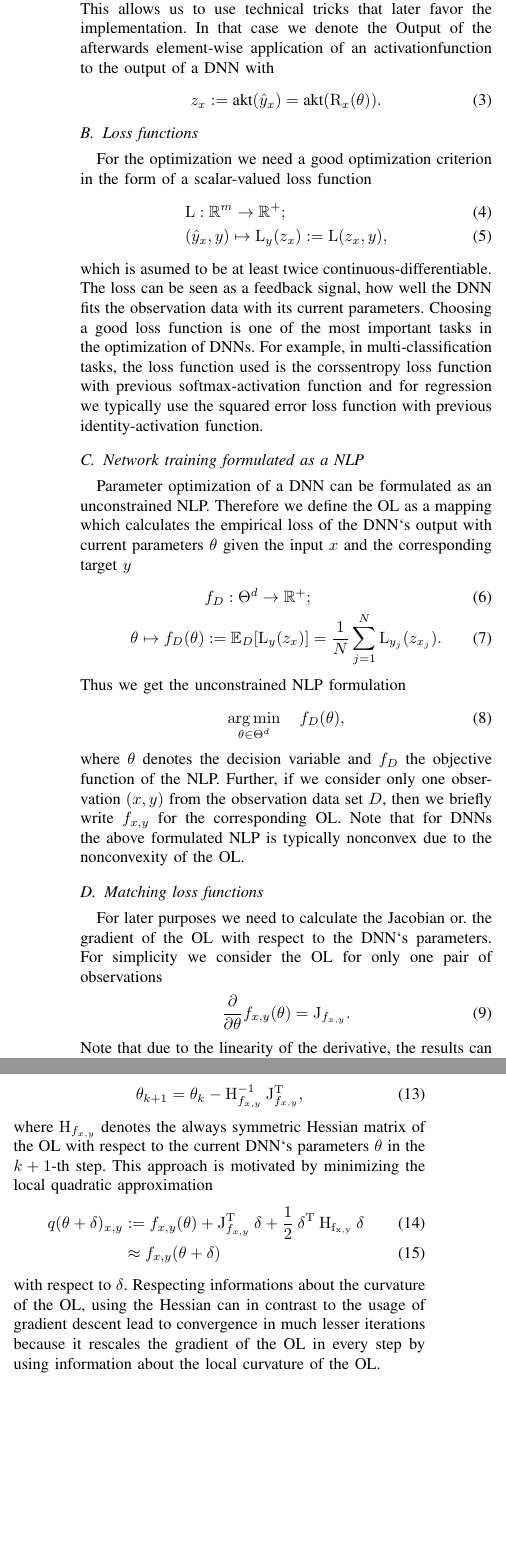
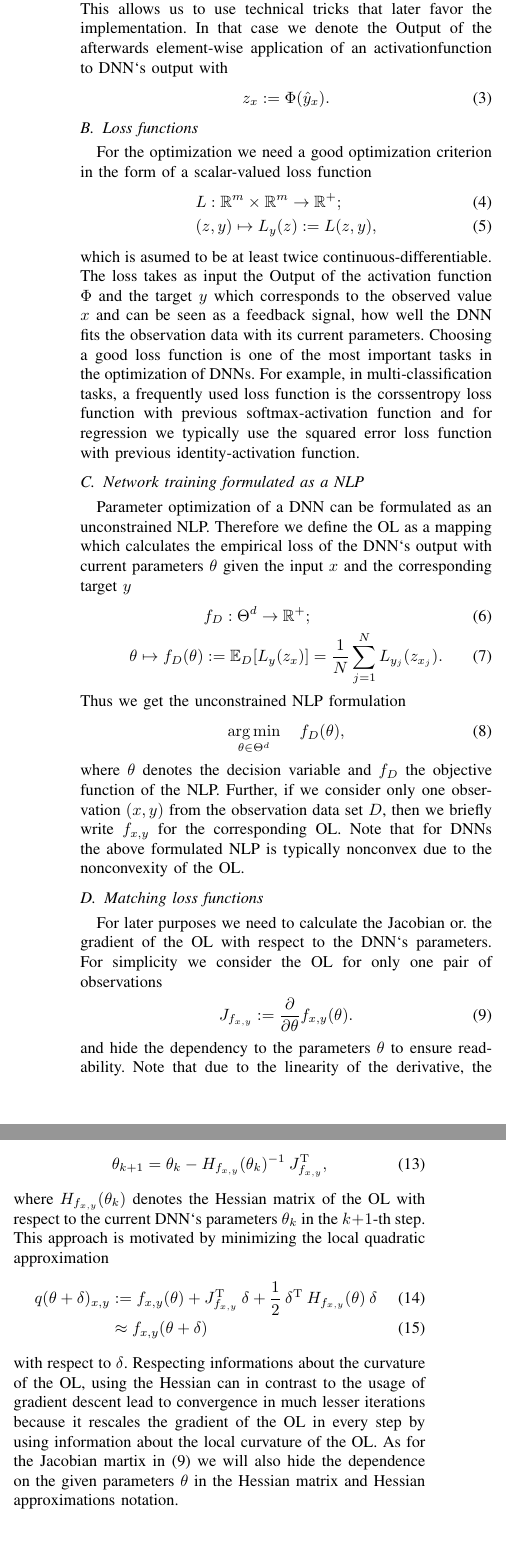
Before and after one commit to NiklasBrunn/Hessian_Free_Optimization_of_Deep_Neural_Networks, a LaTeX paper (Latex/projekt_ausarbeitung_numopt.tex): two parts of the columns of page 2 of 5, joined at a grey line, cut so that both start at the same text, the shorter picture padded with empty space. Compiled offline with pdfLaTeX; a missing font is replaced by an installed copy or a similar font; a LaTeX package or settings file that is missing is left out.

Commit message:
Update projekt_ausarbeitung_numopt.tex

```diff
--- a/Latex/projekt_ausarbeitung_numopt.tex
+++ b/Latex/projekt_ausarbeitung_numopt.tex
@@ -77,23 +77,23 @@
 %(For a more detailed introduction to DNNs, we provide additional material in the Appendix)\\
-Within this report, we also asume that there is no further activation function for DNNs after the last layer but allow that outside the DNN a further activation function $\text{akt}:\mathbb{R}\rightarrow\mathbb{R}$ can be placed after the output of the DNN. This allows us to use technical tricks that later favor the implementation.
-In that case we denote the Output of the afterwards element-wise application of an activationfunction to the output of a DNN with
+Within this report, we also asume that there is no further activation function for DNNs after the last layer but allow that outside the DNN a further activation function $\phi:\mathbb{R}\rightarrow\mathbb{R}$ can be placed after the output of the DNN. This allows us to use technical tricks that later favor the implementation.
+In that case we denote the Output of the afterwards element-wise application of an activationfunction to DNN`s output with
 \begin{align}
-z_{x} := \text{akt}(\hat{y}_{x}) = \text{akt}(\mathrm{R}_{x}(\theta)).
+z_{x} := \Phi(\hat{y}_{x}).
 \end{align}
 
 \subsection{Loss functions}
 For the optimization we need a good optimization criterion in the form of a scalar-valued loss function
 \begin{align}
-&\mathrm{L}:\mathbb{R}^{m}\rightarrow \mathbb{R}^{+};\\
-&(\hat{y}_{x}, y)\mapsto \mathrm{L}_{y}(z_{x}) := \mathrm{L}(z_{x}, y),
+&L:\mathbb{R}^{m}\times \mathbb{R}^{m}\rightarrow \mathbb{R}^{+};\\
+&(z, y)\mapsto L_{y}(z) := L(z, y),
 \end{align}
-which is asumed to be at least twice continuous-differentiable. The loss can be seen as a feedback signal, how well the DNN fits the observation data with its current parameters. Choosing a good loss function is one of the most important tasks in the optimization of DNNs. For example, in multi-classification tasks, the loss function used is the corssentropy loss function with previous softmax-activation function and for regression we typically use the squared error loss function with previous identity-activation function.
+which is asumed to be at least twice continuous-differentiable. The loss takes as input the Output of the activation function $\Phi$ and the target $y$ which corresponds to the observed value $x$ and can be seen as a feedback signal, how well the DNN fits the observation data with its current parameters. Choosing a good loss function is one of the most important tasks in the optimization of DNNs. For example, in multi-classification tasks, a frequently used loss function is the corssentropy loss function with previous softmax-activation function and for regression we typically use the squared error loss function with previous identity-activation function.
 
 \subsection{Network training formulated as a NLP}
 Parameter optimization of a DNN can be formulated as an unconstrained NLP. Therefore we define the OL as a mapping which calculates the empirical loss of the DNN`s output with current parameters $\theta$ given the input $x$ and the corresponding target $y$
 \begin{align}
 &f_{D}:\Theta^{d}\rightarrow\mathbb{R}^{+};\\
-\theta\mapsto f_{D}(\theta) &:= \mathbb{E}_{D}[\mathrm{L}_{y}(z_{x})] =  \frac{1}{N}\sum_{j = 1}^{N}\mathrm{L}_{y_{j}}(z_{x_{j}}).
+\theta\mapsto f_{D}(\theta) &:= \mathbb{E}_{D}[L_{y}(z_{x})] =  \frac{1}{N}\sum_{j = 1}^{N}L_{y_{j}}(z_{x_{j}}).
 \end{align}
 Thus we get the unconstrained NLP formulation
 \begin{align}
@@ -105,37 +105,37 @@
 \subsection{Matching loss functions}
 For later purposes we need to calculate the Jacobian or. the gradient of the OL with respect to the DNN`s parameters. For simplicity we consider the OL for only one pair of observations
 \begin{align}
-\frac{\partial}{\partial\theta}f_{x, y}(\theta) = \mathrm{J}_{f_{x, y}}.
+J_{f_{x, y}} := \frac{\partial}{\partial\theta}f_{x, y}(\theta).
 \end{align}
+and hide the dependency to the parameters $\theta$ to ensure readability.
 Note that due to the linearity of the derivative, the results can be extended without problems to the case where the whole data set or a batched version of the whole data set is considered.
 Applying the chain rule we can rewrite the Jacobian in (9) to
 \begin{align}
-\mathrm{J}_{f_{x, y}} &= \mathrm{J}_{\mathrm{L}_{y}\circ \:\text{akt} \:\circ\:\mathrm{R}_{x}} = \mathrm{J}_{\mathrm{L}_{y}} \: \mathrm{J}_{\text{akt}} \: \mathrm{J}_{\mathrm{R}_{x}},\\
-\mathrm{J}_{f_{x, y}}^{\mathrm{T}} &= \mathrm{J}_{\mathrm{R}_{x}}^{\mathrm{T}} \: \mathrm{J}_{\text{akt}}^{\mathrm{T}} \: \mathrm{J}_{\mathrm{L}_{y}}^{\mathrm{T}}.
+J_{f_{x, y}} &= J_{L_{y}\circ \:\Phi \:\circ\:R_{x}} = J_{L_{y}} \: J_{\Phi} \: J_{R_{x}},\\
+J_{f_{x, y}}^{\mathrm{T}} &= J_{R_{x}}^{\mathrm{T}} \: J_{\Phi}^{\mathrm{T}} \: J_{L_{y}}^{\mathrm{T}}.
 \end{align}
-As introduced in [8], we also make use of the so-called matching loss functions, where we say that a loss function $\mathrm{L}$ matches the output-non-linearity $\text{akt}$ if
+As introduced in [8], we also make use of the so-called matching loss functions, where we say that a loss function $L$ matches the output-non-linearity $\Phi$ if
 \begin{align}
-\frac{\partial}{\partial\hat{y}_{x}}\left(\mathrm{L}_{y}\circ \text{akt}\right)^{\mathrm{T}}(\hat{y}_{x})= \mathrm{J}_{\mathrm{L}_{y}\circ \:\text{akt}}^{\mathrm{T}} = A\: z_{x} + b,
+\frac{\partial}{\partial\hat{y}_{x}}\left(L_{y}\circ \Phi\right)^{\mathrm{T}}(\hat{y}_{x})= J_{L_{y}\circ \:\Phi}^{\mathrm{T}} = A\: z_{x} + b,
 \end{align}
 for a matrix $A$ and a vector $b$ which both do not depend on the parameters $\theta$.
 The concept of matching loss functions will helpe us later in the implementation of the method. We will also see that many of the well known loss functions used for DNN optimization match their output-nonlinearity, e.g. the squared error loss function and crossentropy loss function with previous softmax-activation function.
 
 
 \section{Hessian-Free optimization method}
-In this section we want to give the reader a compact presentation of the different components used in the presented method. We will briefly review Newton`s method and go over the advantages and disadvantages of the usage of the Hessian matrix, and then introduce the necessary theory for the efficient $2^{\text{nd}}$-order optimization method. For a more detailed introduction in Newton-type optimization we refer the reader to [2] (Chapter 7), and [4] for details about the problems with pathological curvature.
+In this section we want to give the reader a compact presentation of the different components used in the presented method. We will briefly review Newton`s method and go over the advantages and disadvantages of the usage of the Hessian matrix, and then introduce the necessary theory for the efficient $2^{\text{nd}}$-order optimization method. For a more detailed introduction in Newton-type optimization we refer the reader to chapter 7 in [2], and [4] for details about the problems with pathological curvature.
 
 \subsection{Newton's method}\label{AA}
 Newton`s method is an optimization method, where we update the decition variables of a NLP iteratively by
 \begin{align}
- \theta_{k+1} = \theta_{k} -\mathrm{H}_{f_{x, y}}^{-1}\:\mathrm{J}_{f_{x, y}}^{\mathrm{T}},
+ \theta_{k+1} = \theta_{k} -H_{f_{x, y}}(\theta_{k})^{-1}\:J_{f_{x, y}}^{\mathrm{T}},
 \end{align}
-where $\mathrm{H}_{f_{x, y}}$ denotes the always symmetric Hessian matrix of the OL with respect to the current DNN`s parameters $\theta$ in the $k+1$-th step. This approach is motivated by minimizing the local quadratic approximation
+where $H_{f_{x, y}}(\theta_{k})$ denotes the Hessian matrix of the OL with respect to the current DNN`s parameters $\theta_{k}$ in the $k+1$-th step. This approach is motivated by minimizing the local quadratic approximation
 \begin{align}
-q(\theta + \delta)_{x, y} &:= f_{x, y}(\theta) + \mathrm{J}_{f_{x, y}}^{\mathrm{T}}\:\delta + \frac{1}{2}\:\delta^{\mathrm{T}}\:\mathrm{H_{f_{x, y}}}\:\delta\\
+q(\theta + \delta)_{x, y} &:= f_{x, y}(\theta) + J_{f_{x, y}}^{\mathrm{T}}\:\delta + \frac{1}{2}\:\delta^{\mathrm{T}}\:H_{f_{x, y}}(\theta)\:\delta\\
 &\approx f_{x, y}(\theta + \delta)
 \end{align}
 with respect to $\delta$.
-Respecting informations about the curvature of the OL, using the Hessian can in contrast to the usage of gradient descent lead to convergence in much lesser iterations because it rescales the gradient of the OL in every step by using information about the local curvature of the OL.
+Respecting informations about the curvature of the OL, using the Hessian can in contrast to the usage of gradient descent lead to convergence in much lesser iterations because it rescales the gradient of the OL in every step by using information about the local curvature of the OL. As for the Jacobian martix in (9) we will also hide the dependence on the given parameters $\theta$ in the Hessian matrix and Hessian approximations notation.
 
 \subsection{Problems with the Hessian}
-We implicitly asume in every step of the Newton`s methode that the Hessian matrix is invertible, which in our case is very rare in the task of optimizing DNN`s parameters and even if the Hessian is invertible, we cannot ensure converges to a local minimum, since the Hessian usually does not have to be positive semidefinite either. Apart from that, the Hessian matrix has $d^{2}$ entries consisting of second-order partial derivatives, which makes it incredibly expensive to calculate, asuming $d>>m$. For this reason, the direct application of Newton's method to our task is inappropriate and we must first make some modifications to ensure an efficient application of Newton`s method..
```
Also changed, not shown: Latex/projekt_ausarbeitung_numopt.tex (61 more changed lines).
